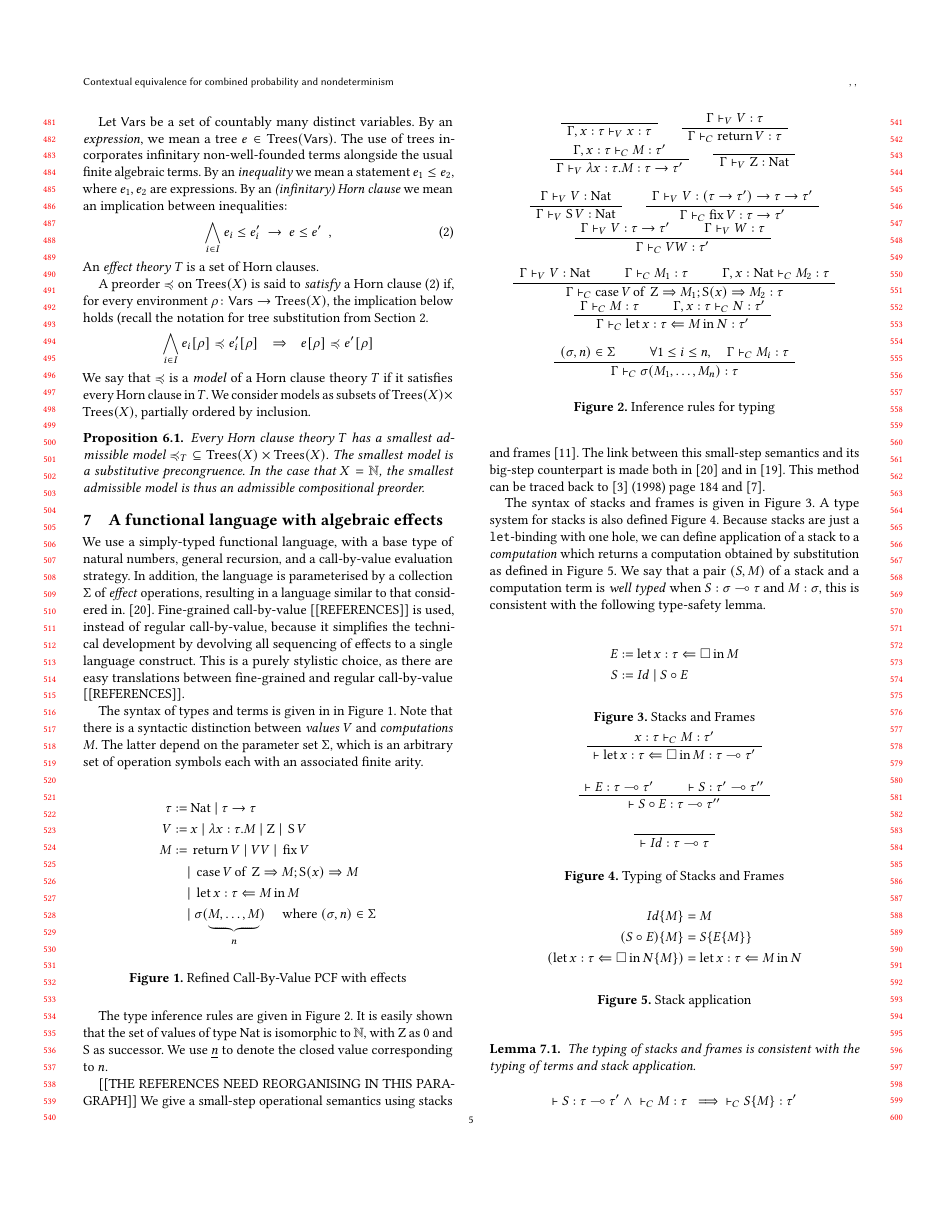
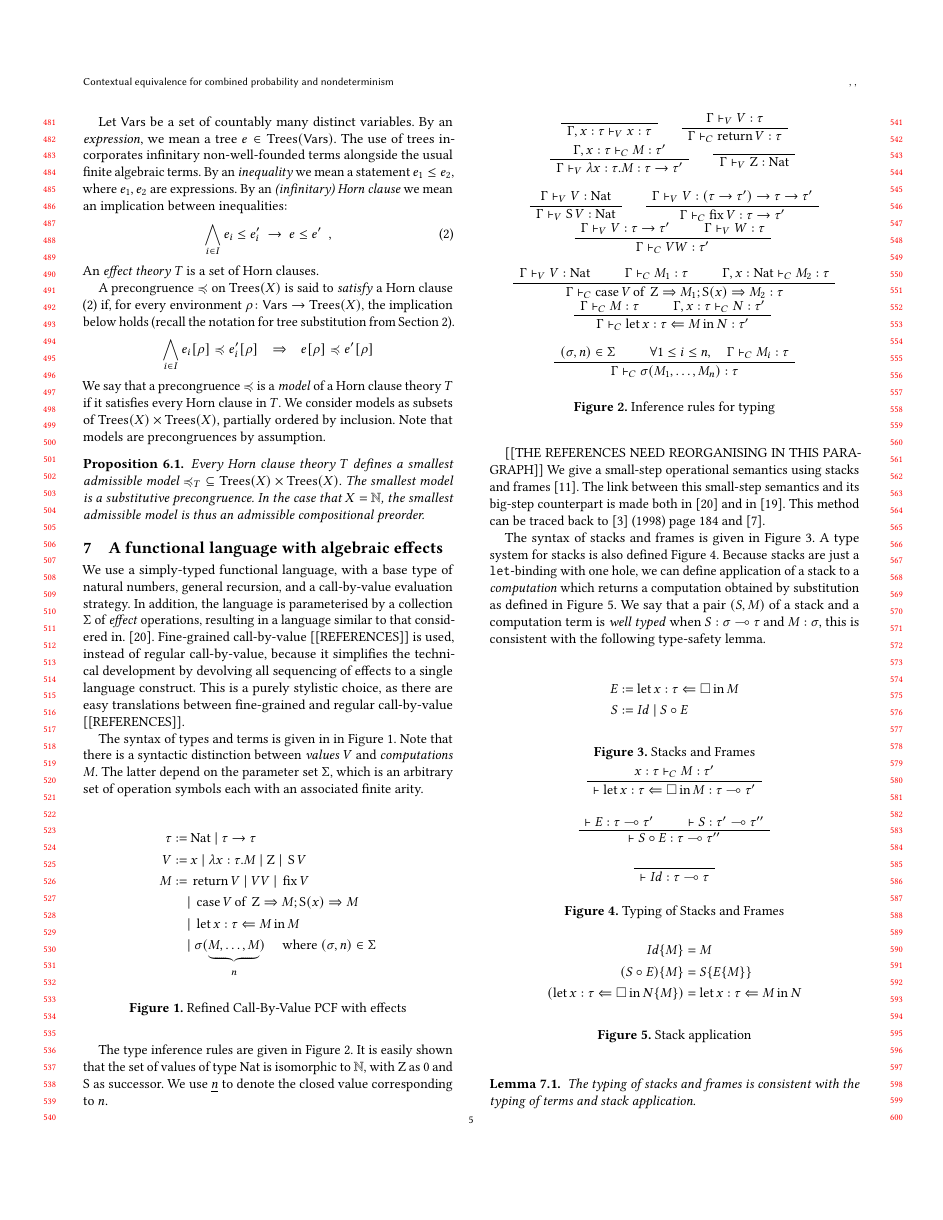
Before and after one commit to AliaumeL/UOSCPNC, a LaTeX paper (lics2018.tex, which reads lics-parts/axiomatic-order.tex): page 5 of 27. Compiled offline with pdfLaTeX.

Commit message:
Tiny changes. Now giving up for night as too tired to continue.

```diff
--- a/lics-parts/axiomatic-order.tex
+++ b/lics-parts/axiomatic-order.tex
@@ -18,15 +18,15 @@ By an \emph{(infinitary) Horn clause} we mean an implication between inequalitie
 \end{equation}
 An \emph{effect theory} $T$  is a set of Horn clauses.
 
-A preorder $\Basicleq$ on $\Trees(X)$ is said to \emph{satisfy} a Horn clause (\ref{equation:horn-clause}) if,
-for every environment $\rho \colon \Vars \to \Trees(X)$, the implication below holds (recall the notation for tree substitution from Section~\ref{section:trees}.
+A precongruence $\Basicleq$ on $\Trees(X)$ is said to \emph{satisfy} a Horn clause (\ref{equation:horn-clause}) if,
+for every environment $\rho \colon \Vars \to \Trees(X)$, the implication below holds (recall the notation for tree substitution from Section~\ref{section:trees}).
 \[
 \bigwedge_{i \in I} e_i[\rho] \Basicleq e'_i[\rho]~~~ \Rightarrow ~~~ e[\rho] \Basicleq e'[\rho]
 \]
-We say that $\Basicleq$ is a \emph{model} of a Horn clause theory $T$ if it satisfies every Horn clause in $T$.
-We consider models as subsets of $\Trees(X) \times \Trees(X)$, partially ordered by inclusion.
+We say that a precongruence $\Basicleq$ is a \emph{model} of a Horn clause theory $T$ if it satisfies every Horn clause in $T$.
+We consider models as subsets of $\Trees(X) \times \Trees(X)$, partially ordered by inclusion. Note that models are precongruences by assumption.
 \begin{aproposition}
-Every Horn clause theory $T$ has a smallest admissible model ${\Basicleq_T} \subseteq \Trees(X) \times \Trees(X)$. The smallest model
+Every Horn clause theory $T$ defines a smallest admissible model  ${\Basicleq_T} \subseteq \Trees(X) \times \Trees(X)$. The smallest model
 is a substitutive precongruence. In the case that $X = \mathbb{N}$, the smallest admissible model is thus an
 admissible compositional preorder.
 \end{aproposition}
```
